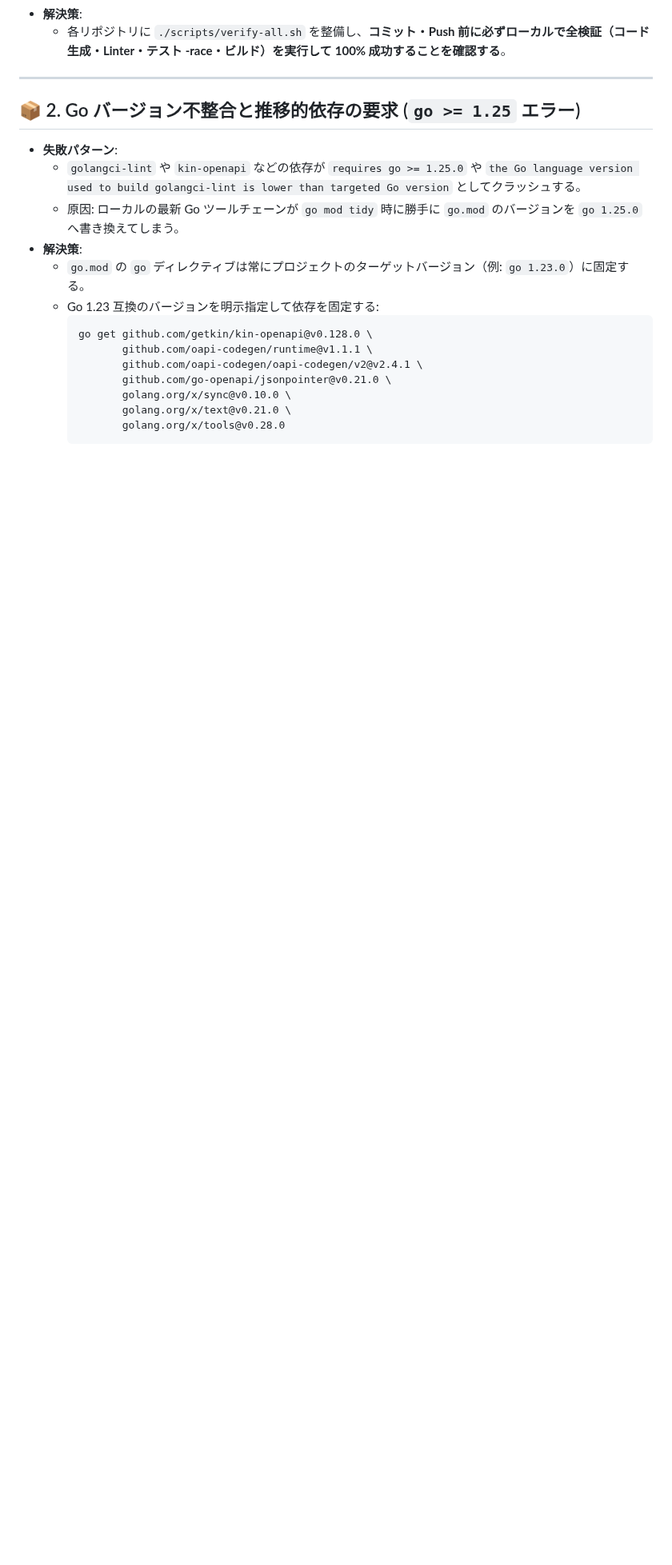
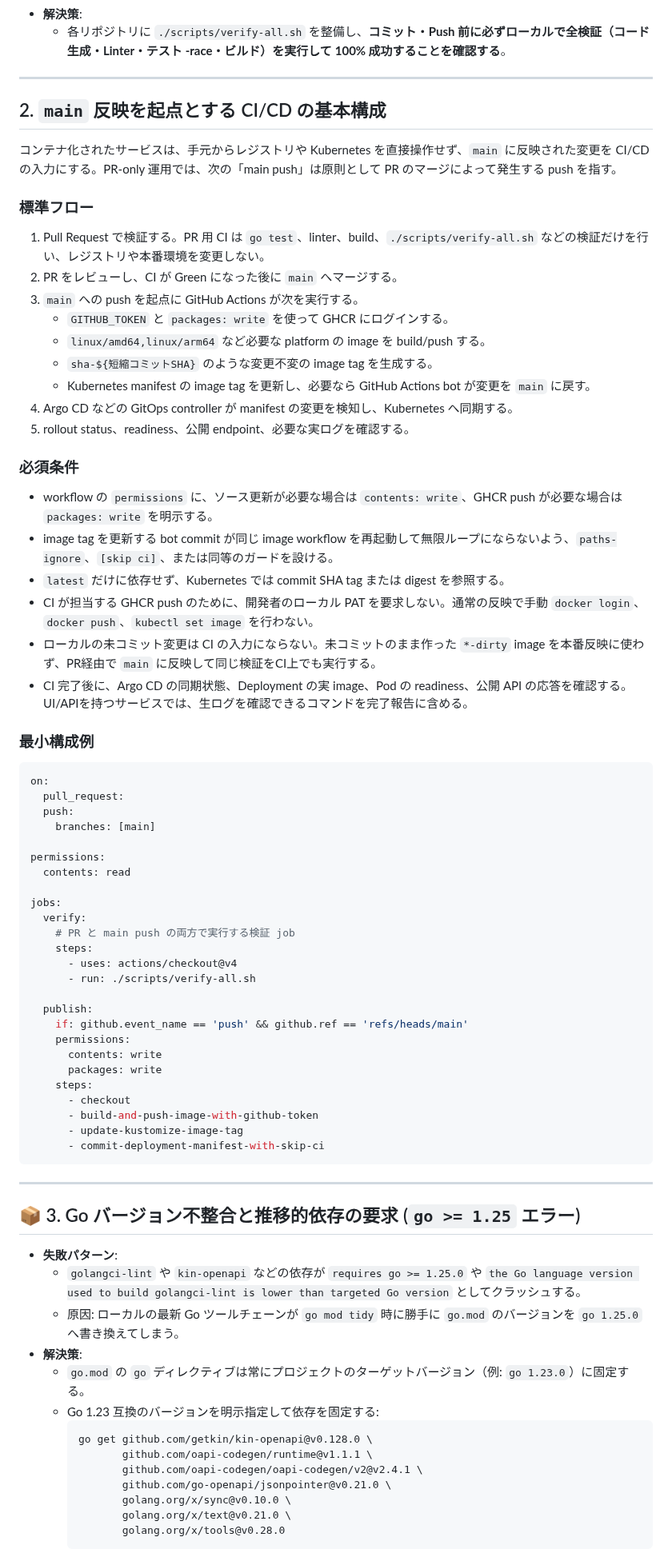
Before and after one commit to AobaIwaki123/ai-workspace, a Markdown page: .agents/rules/ci-troubleshooting.md, the part around one of its changes. Shown at 80% size. Drawn GitHub-style; blank space fills up the shorter version.

Commit message:
docs: define main-triggered CI/CD workflow

````diff
--- a/.agents/rules/ci-troubleshooting.md
+++ b/.agents/rules/ci-troubleshooting.md
@@ -12,7 +12,64 @@
 
 ---
 
-## 📦 2. Go バージョン不整合と推移的依存の要求 (`go >= 1.25` エラー)
+## 2. `main` 反映を起点とする CI/CD の基本構成
+
+コンテナ化されたサービスは、手元からレジストリや Kubernetes を直接操作せず、`main` に反映された変更を CI/CD の入力にする。PR-only 運用では、次の「main push」は原則として PR のマージによって発生する push を指す。
+
+### 標準フロー
+
+1. Pull Request で検証する。PR 用 CI は `go test`、linter、build、`./scripts/verify-all.sh` などの検証だけを行い、レジストリや本番環境を変更しない。
+2. PR をレビューし、CI が Green になった後に `main` へマージする。
+3. `main` への push を起点に GitHub Actions が次を実行する。
+   - `GITHUB_TOKEN` と `packages: write` を使って GHCR にログインする。
+   - `linux/amd64,linux/arm64` など必要な platform の image を build/push する。
+   - `sha-${短縮コミットSHA}` のような変更不変の image tag を生成する。
+   - Kubernetes manifest の image tag を更新し、必要なら GitHub Actions bot が変更を `main` に戻す。
+4. Argo CD などの GitOps controller が manifest の変更を検知し、Kubernetes へ同期する。
+5. rollout status、readiness、公開 endpoint、必要な実ログを確認する。
+
+### 必須条件
+
+- workflow の `permissions` に、ソース更新が必要な場合は `contents: write`、GHCR push が必要な場合は `packages: write` を明示する。
+- image tag を更新する bot commit が同じ image workflow を再起動して無限ループにならないよう、`paths-ignore`、`[skip ci]`、または同等のガードを設ける。
+- `latest` だけに依存せず、Kubernetes では commit SHA tag または digest を参照する。
+- CI が担当する GHCR push のために、開発者のローカル PAT を要求しない。通常の反映で手動 `docker login`、`docker push`、`kubectl set image` を行わない。
+- ローカルの未コミット変更は CI の入力にならない。未コミットのまま作った `*-dirty` image を本番反映に使わず、PR経由で `main` に反映して同じ検証をCI上でも実行する。
+- CI 完了後に、Argo CD の同期状態、Deployment の実 image、Pod の readiness、公開 API の応答を確認する。UI/APIを持つサービスでは、生ログを確認できるコマンドを完了報告に含める。
+
+### 最小構成例
+
+```yaml
+on:
+  pull_request:
+  push:
+    branches: [main]
+
+permissions:
+  contents: read
+
+jobs:
+  verify:
+    # PR と main push の両方で実行する検証 job
+    steps:
+      - uses: actions/checkout@v4
+      - run: ./scripts/verify-all.sh
+
+  publish:
+    if: github.event_name == 'push' && github.ref == 'refs/heads/main'
+    permissions:
+      contents: write
+      packages: write
+    steps:
+      - checkout
+      - build-and-push-image-with-github-token
+      - update-kustomize-image-tag
+      - commit-deployment-manifest-with-skip-ci
+```
+
+---
+
+## 📦 3. Go バージョン不整合と推移的依存の要求 (`go >= 1.25` エラー)
 
 - **失敗パターン**:
   - `golangci-lint` や `kin-openapi` などの依存が `requires go >= 1.25.0` や `the Go language version used to build golangci-lint is lower than targeted Go version` としてクラッシュする。
````
Also changed, not shown: other parts of .agents/rules/ci-troubleshooting.md (+3 -3 lines).
